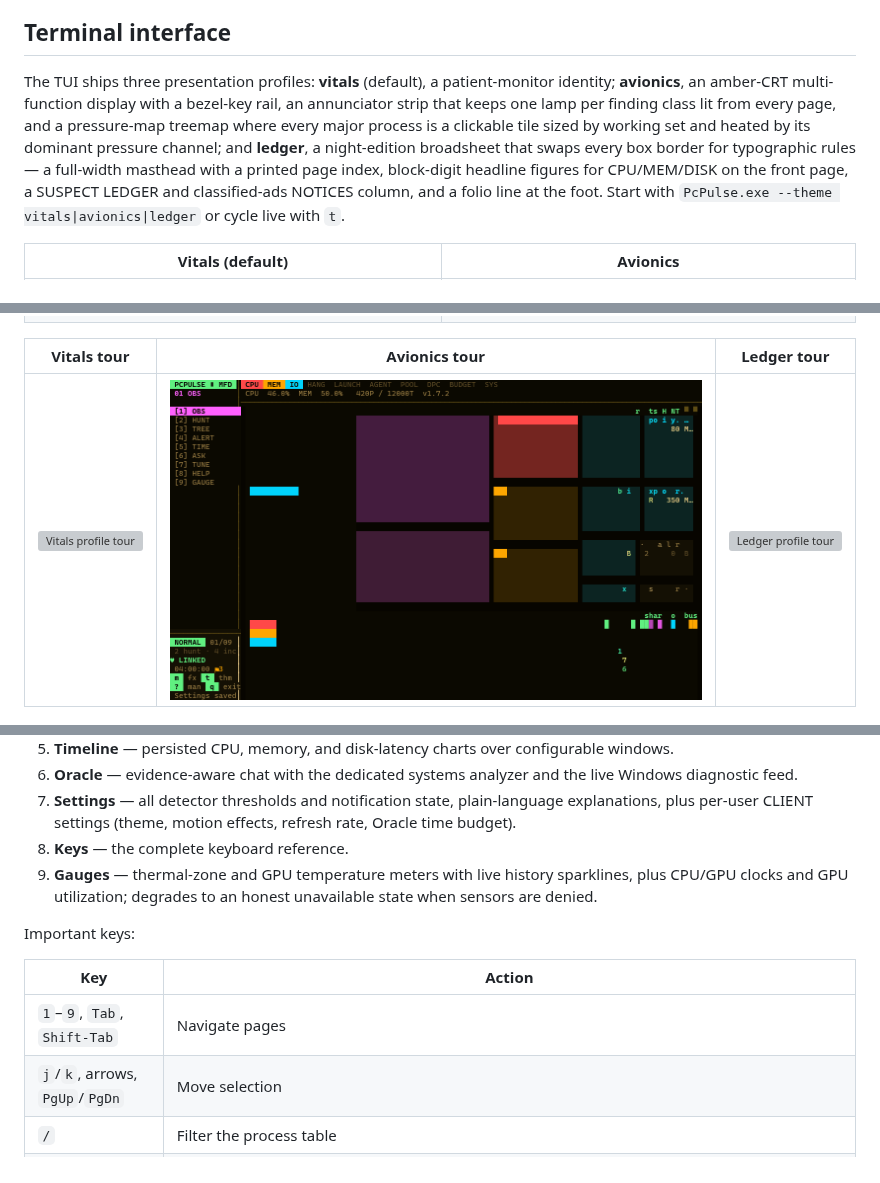
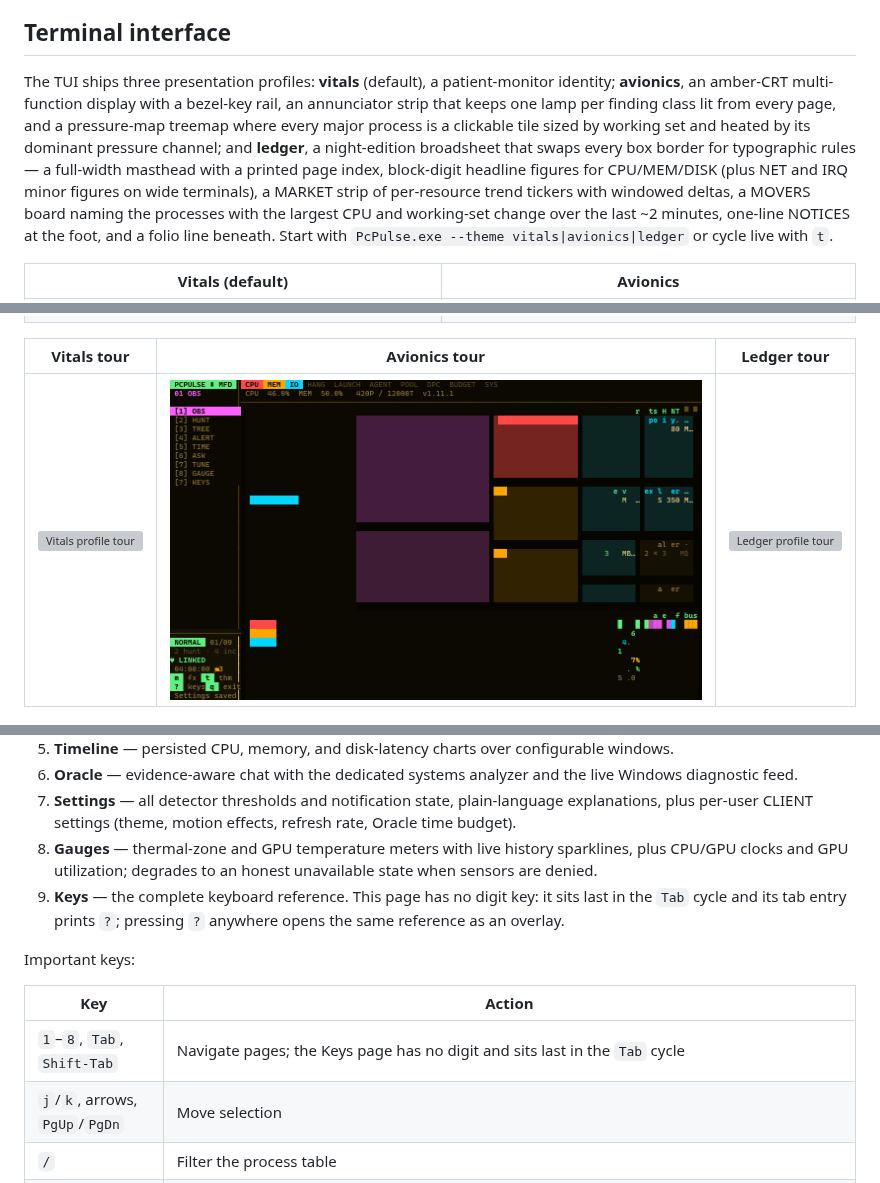
Before and after one commit to quorraa/pc-pulse, a Markdown page: README.md, 3 parts joined by grey strips. Drawn GitHub-style; pictures changed too: docs/media/demo-avionics.gif; grey boxes are pictures that could not be loaded.

```diff
--- a/README.md
+++ b/README.md
@@ -36,7 +36,7 @@ If policy denies ETW session creation, the collector continues with PDH and Win3
 
 ## Terminal interface
 
-The TUI ships three presentation profiles: **vitals** (default), a patient-monitor identity; **avionics**, an amber-CRT multi-function display with a bezel-key rail, an annunciator strip that keeps one lamp per finding class lit from every page, and a pressure-map treemap where every major process is a clickable tile sized by working set and heated by its dominant pressure channel; and **ledger**, a night-edition broadsheet that swaps every box border for typographic rules — a full-width masthead with a printed page index, block-digit headline figures for CPU/MEM/DISK on the front page, a SUSPECT LEDGER and classified-ads NOTICES column, and a folio line at the foot. Start with `PcPulse.exe --theme vitals|avionics|ledger` or cycle live with `t`.
+The TUI ships three presentation profiles: **vitals** (default), a patient-monitor identity; **avionics**, an amber-CRT multi-function display with a bezel-key rail, an annunciator strip that keeps one lamp per finding class lit from every page, and a pressure-map treemap where every major process is a clickable tile sized by working set and heated by its dominant pressure channel; and **ledger**, a night-edition broadsheet that swaps every box border for typographic rules — a full-width masthead with a printed page index, block-digit headline figures for CPU/MEM/DISK (plus NET and IRQ minor figures on wide terminals), a MARKET strip of per-resource trend tickers with windowed deltas, a MOVERS board naming the processes with the largest CPU and working-set change over the last ~2 minutes, one-line NOTICES at the foot, and a folio line beneath. Start with `PcPulse.exe --theme vitals|avionics|ledger` or cycle live with `t`.
 
 | Vitals (default) | Avionics |
 |---|---|
@@ -60,14 +60,14 @@ Nine views:
 5. **Timeline** — persisted CPU, memory, and disk-latency charts over configurable windows.
 6. **Oracle** — evidence-aware chat with the dedicated systems analyzer and the live Windows diagnostic feed.
 7. **Settings** — all detector thresholds and notification state, plain-language explanations, plus per-user CLIENT settings (theme, motion effects, refresh rate, Oracle time budget).
-8. **Keys** — the complete keyboard reference.
-9. **Gauges** — thermal-zone and GPU temperature meters with live history sparklines, plus CPU/GPU clocks and GPU utilization; degrades to an honest unavailable state when sensors are denied.
+8. **Gauges** — thermal-zone and GPU temperature meters with live history sparklines, plus CPU/GPU clocks and GPU utilization; degrades to an honest unavailable state when sensors are denied.
+9. **Keys** — the complete keyboard reference. This page has no digit key: it sits last in the `Tab` cycle and its tab entry prints `?`; pressing `?` anywhere opens the same reference as an overlay.
 
 Important keys:
 
 | Key | Action |
 |---|---|
-| `1`–`9`, `Tab`, `Shift-Tab` | Navigate pages |
+| `1`–`8`, `Tab`, `Shift-Tab` | Navigate pages; the Keys page has no digit and sits last in the `Tab` cycle |
 | `j`/`k`, arrows, `PgUp`/`PgDn` | Move selection |
 | `/` | Filter the process table |
 | `o` | Cycle CPU/memory/I/O/handle/thread/age/name sorting |
```
Also changed, not shown: other parts of README.md (+1 -1 lines), 4 other files.
